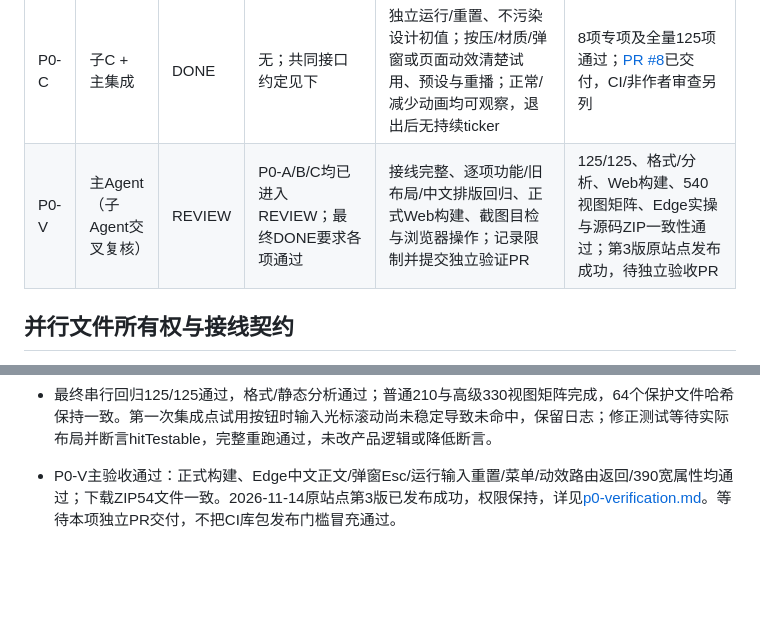
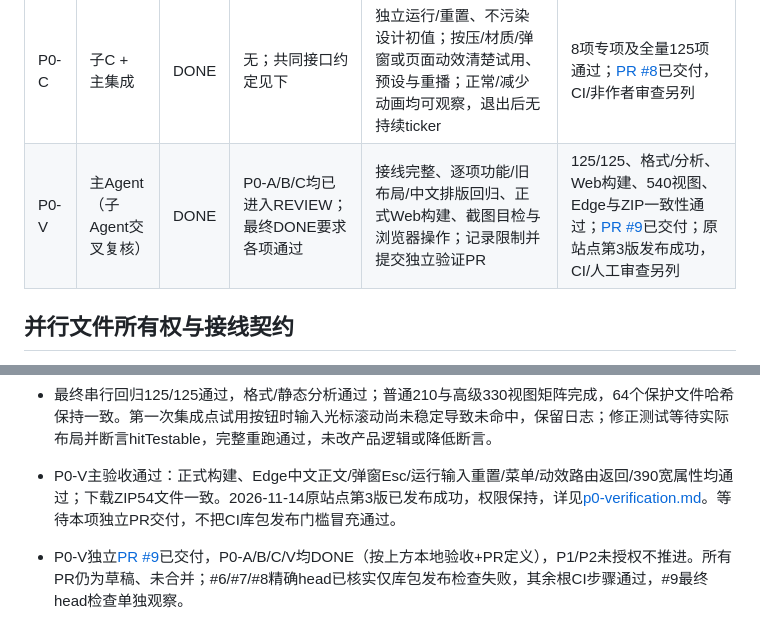
Before and after one commit to surface-user/Flutter_liquid_glass, a Markdown page: deployment/docs/task.md, 2 parts joined by grey strips. Rendered like a GitHub page; blank space fills up the shorter version.

Commit message:
docs(deployment): complete P0 ledger and link verification PR

```diff
--- a/deployment/docs/task.md
+++ b/deployment/docs/task.md
@@ -21,7 +21,7 @@
 | P0-A | 子A + 主集成 | DONE | 无；共同接口约定见下 | 用途分类、普通/高级模式、卡片默认静态；普通属性直接改常用内容/外观/动作；高级项明确提示且可访问，不丢旧结构；基础与窄屏入口均能真实操作 | 14项专项及拆分分支分析通过；普通矩阵首轮通过；[PR #6](https://github.com/surface-user/Flutter_liquid_glass/pull/6)已交付，CI/非作者审查另列 |
 | P0-B | 子B + 主集成 | DONE | 无；共同接口约定见下 | 说明/确认弹窗直编：入口形式与文案、标题正文、按钮条目、返回结果、大小/外观、真实试用；支持文字/按钮/图标入口；自定义内容明确进高级模式且不丢失；不开放未做好的多行/密码表单 | 19项专项与拆分分支分析通过；[PR #7](https://github.com/surface-user/Flutter_liquid_glass/pull/7)已交付，CI/非作者审查另列 |
 | P0-C | 子C + 主集成 | DONE | 无；共同接口约定见下 | 独立运行/重置、不污染设计初值；按压/材质/弹窗或页面动效清楚试用、预设与重播；正常/减少动画均可观察，退出后无持续ticker | 8项专项及全量125项通过；[PR #8](https://github.com/surface-user/Flutter_liquid_glass/pull/8)已交付，CI/非作者审查另列 |
-| P0-V | 主Agent（子Agent交叉复核） | REVIEW | P0-A/B/C均已进入REVIEW；最终DONE要求各项通过 | 接线完整、逐项功能/旧布局/中文排版回归、正式Web构建、截图目检与浏览器操作；记录限制并提交独立验证PR | 125/125、格式/分析、Web构建、540视图矩阵、Edge实操与源码ZIP一致性通过；第3版原站点发布成功，待独立验收PR |
+| P0-V | 主Agent（子Agent交叉复核） | DONE | P0-A/B/C均已进入REVIEW；最终DONE要求各项通过 | 接线完整、逐项功能/旧布局/中文排版回归、正式Web构建、截图目检与浏览器操作；记录限制并提交独立验证PR | 125/125、格式/分析、Web构建、540视图、Edge与ZIP一致性通过；[PR #9](https://github.com/surface-user/Flutter_liquid_glass/pull/9)已交付；原站点第3版发布成功，CI/人工审查另列 |
 
 ## 并行文件所有权与接线契约
 
@@ -70,3 +70,5 @@ PR是交付评审，不自动合并。CI、非作者审查与线上发布另列
 - 最终串行回归125/125通过，格式/静态分析通过；普通210与高级330视图矩阵完成，64个保护文件哈希保持一致。第一次集成点试用按钮时输入光标滚动尚未稳定导致未命中，保留日志；修正测试等待实际布局并断言hitTestable，完整重跑通过，未改产品逻辑或降低断言。
 
 - P0-V主验收通过：正式构建、Edge中文正文/弹窗Esc/运行输入重置/菜单/动效路由返回/390宽属性均通过；下载ZIP54文件一致。2026-11-14原站点第3版已发布成功，权限保持，详见[p0-verification.md](p0-verification.md)。等待本项独立PR交付，不把CI库包发布门槛冒充通过。
+
+- P0-V独立[PR #9](https://github.com/surface-user/Flutter_liquid_glass/pull/9)已交付，P0-A/B/C/V均DONE（按上方本地验收+PR定义），P1/P2未授权不推进。所有PR仍为草稿、未合并；#6/#7/#8精确head已核实仅库包发布检查失败，其余根CI步骤通过，#9最终head检查单独观察。
```
Also changed, not shown: deployment/docs/p0-verification.md (+1 -1 lines).
